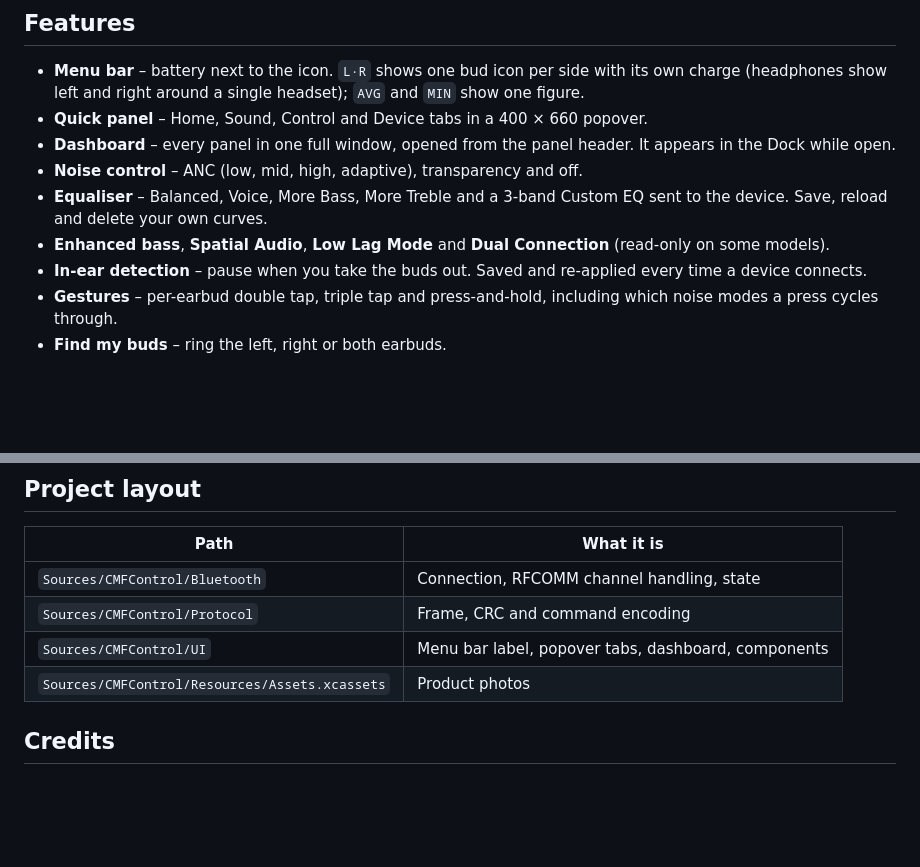
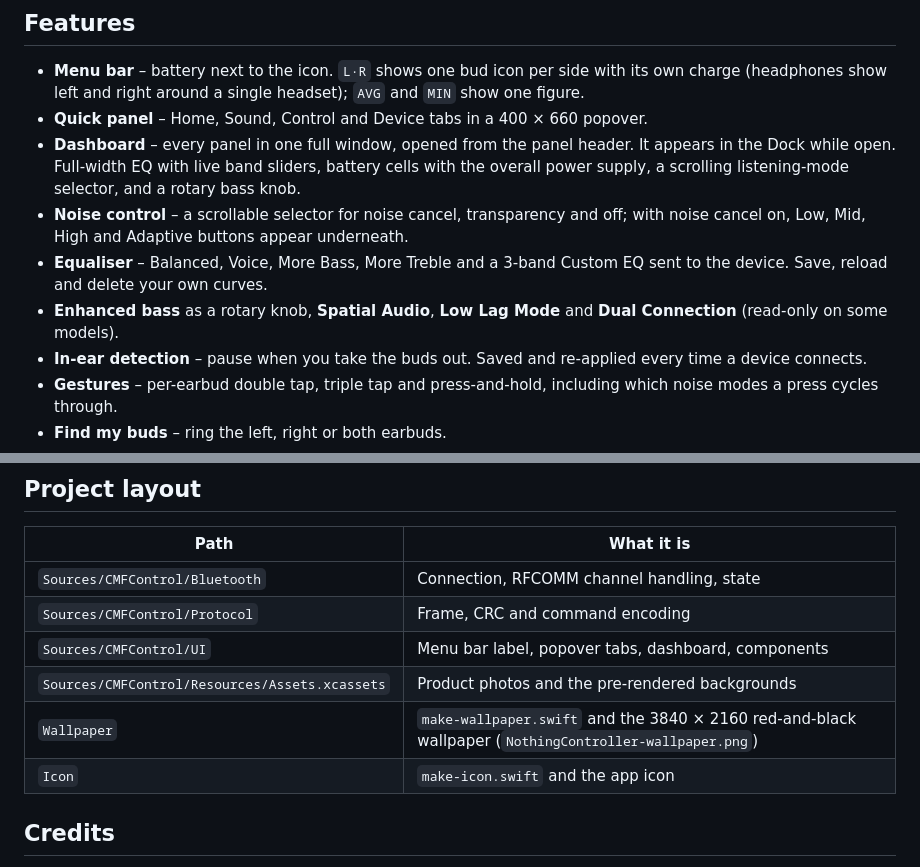
Before and after one commit to howsillyistoosilly/nothingBluetooth, a Markdown page: README.md, 2 parts joined by grey strips. Drawn GitHub-style; blank space fills up the shorter version.

```diff
--- a/README.md
+++ b/README.md
@@ -6,10 +6,10 @@ A native macOS menu bar app for **Nothing** and **CMF by Nothing** earbuds and h
 
 - **Menu bar** – battery next to the icon. `L·R` shows one bud icon per side with its own charge (headphones show left and right around a single headset); `AVG` and `MIN` show one figure.
 - **Quick panel** – Home, Sound, Control and Device tabs in a 400 × 660 popover.
-- **Dashboard** – every panel in one full window, opened from the panel header. It appears in the Dock while open.
-- **Noise control** – ANC (low, mid, high, adaptive), transparency and off.
+- **Dashboard** – every panel in one full window, opened from the panel header. It appears in the Dock while open. Full-width EQ with live band sliders, battery cells with the overall power supply, a scrolling listening-mode selector, and a rotary bass knob.
+- **Noise control** – a scrollable selector for noise cancel, transparency and off; with noise cancel on, Low, Mid, High and Adaptive buttons appear underneath.
 - **Equaliser** – Balanced, Voice, More Bass, More Treble and a 3-band Custom EQ sent to the device. Save, reload and delete your own curves.
-- **Enhanced bass**, **Spatial Audio**, **Low Lag Mode** and **Dual Connection** (read-only on some models).
+- **Enhanced bass** as a rotary knob, **Spatial Audio**, **Low Lag Mode** and **Dual Connection** (read-only on some models).
 - **In-ear detection** – pause when you take the buds out. Saved and re-applied every time a device connects.
 - **Gestures** – per-earbud double tap, triple tap and press-and-hold, including which noise modes a press cycles through.
 - **Find my buds** – ring the left, right or both earbuds.
@@ -78,7 +78,9 @@ Open the Device tab and turn on **Demo mode**, or choose "Try demo mode" on the
 | `Sources/CMFControl/Bluetooth` | Connection, RFCOMM channel handling, state |
 | `Sources/CMFControl/Protocol` | Frame, CRC and command encoding |
 | `Sources/CMFControl/UI` | Menu bar label, popover tabs, dashboard, components |
-| `Sources/CMFControl/Resources/Assets.xcassets` | Product photos |
+| `Sources/CMFControl/Resources/Assets.xcassets` | Product photos and the pre-rendered backgrounds |
+| `Wallpaper` | `make-wallpaper.swift` and the 3840 × 2160 red-and-black wallpaper (`NothingController-wallpaper.png`) |
+| `Icon` | `make-icon.swift` and the app icon |
 
 ## Credits
 
```
Also changed, not shown: Wallpaper/NothingController-wallpaper.png (added), 13 other files.
